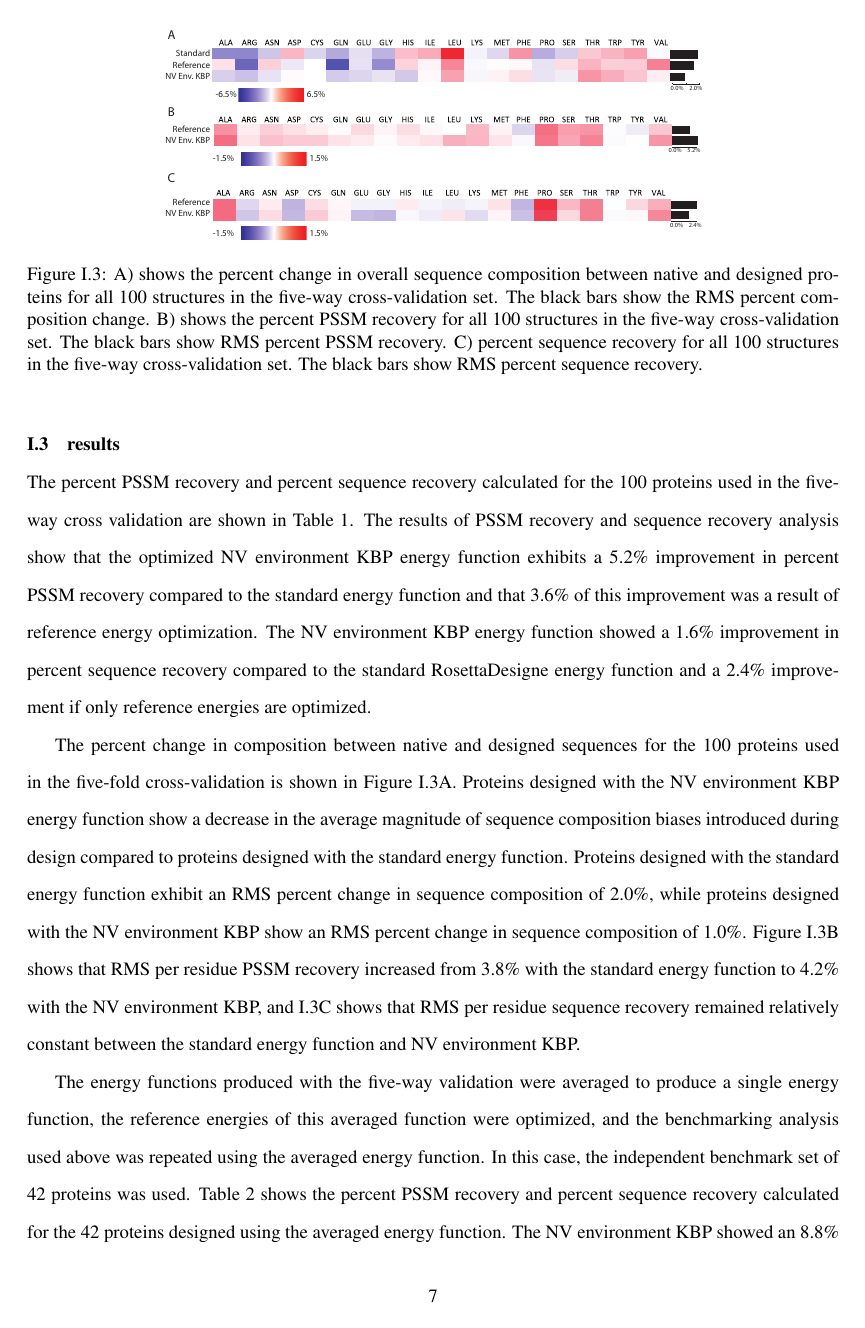
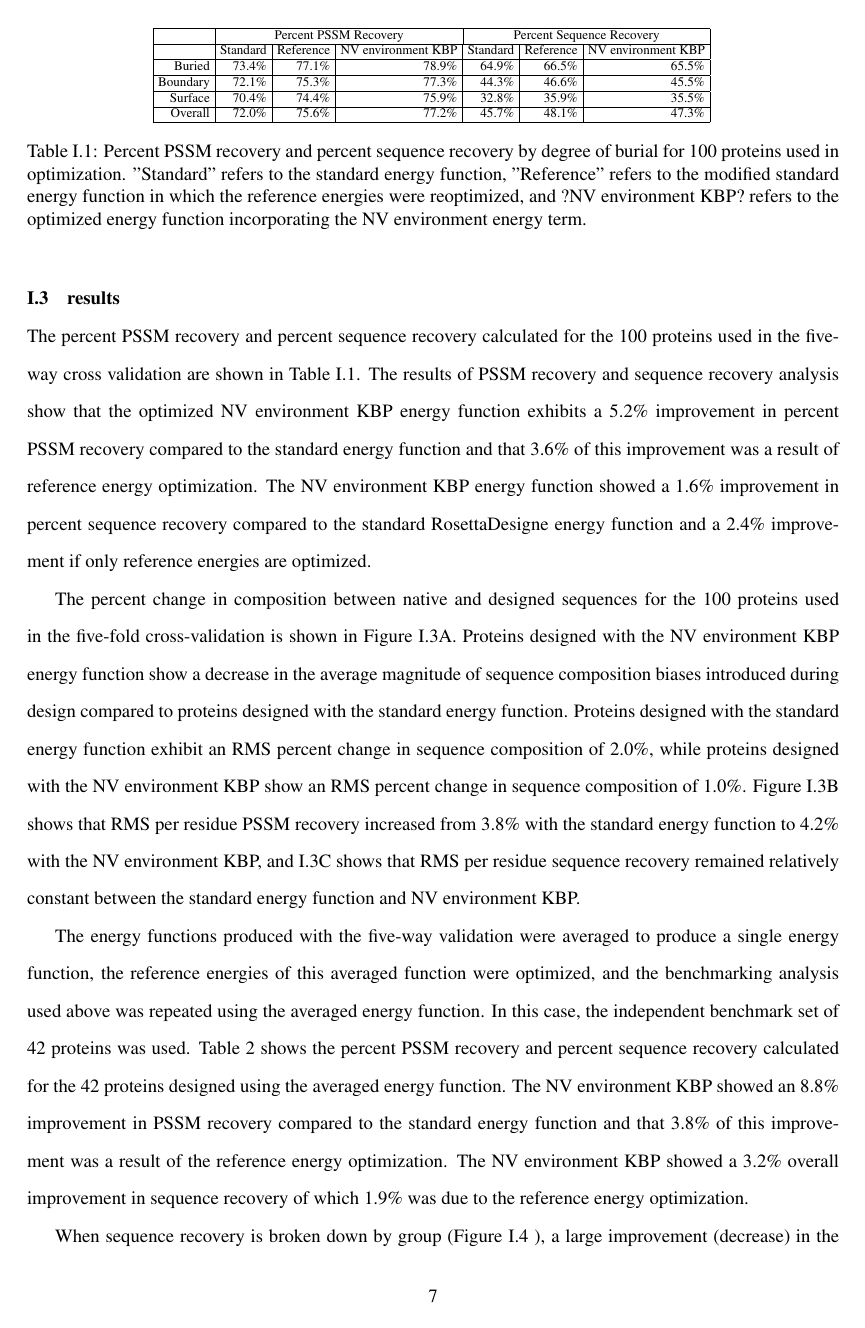
Before and after one commit to jwillis0720/thesis_and_cv, a LaTeX thesis (thesis/thesis.tex, which reads thesis/nv_kbp_chapter.tex, thesis/tables/nv_kbp/percent_pssm_by_burial_100.tex): page 12 of 19 before the commit and page 12 of 20 after it. Compiled offline with pdfLaTeX.

Commit message:
adding first table

```diff
--- a/thesis/nv_kbp_chapter.tex
+++ b/thesis/nv_kbp_chapter.tex
@@ -171,9 +171,18 @@ Finally, we expect that a well-optimized energy function will exhibit smaller bi
 
 \section{results}
 
-The percent PSSM recovery and percent sequence recovery calculated for the 100 proteins used in the five-way cross validation are shown in Table 1.
+The percent PSSM recovery and percent sequence recovery calculated for the 100 proteins used in the five-way cross validation are shown in Table \ref{table:burial_100}.
 The results of PSSM recovery and sequence recovery analysis show that the optimized NV environment KBP energy function exhibits a 5.2\% improvement in percent PSSM recovery compared to the standard energy function and that 3.6\% of this improvement was a result of reference energy optimization.
 The NV environment KBP energy function showed a 1.6\% improvement in percent sequence recovery compared to the standard RosettaDesigne energy function and a 2.4\% improvement if only reference energies are optimized.
+
+\begin{table}
+\scriptsize
+\renewcommand{\tabcolsep}{0.09cm}
+\centering
+\input{tables/nv_kbp/percent_pssm_by_burial_100.tex}
+\caption{Percent PSSM recovery and percent sequence recovery by degree of burial for 100 proteins used in optimization. "Standard" refers to the standard energy function, "Reference" refers to the modified standard energy function in which the reference energies were reoptimized, and ?NV environment KBP? refers to the optimized energy function incorporating the NV environment energy term.}
+\label{table:burial_100}
+\end{table}
 
 The percent change in composition between native and designed sequences for the 100 proteins used in the five-fold cross-validation is shown in Figure \ref{fig:overall_crossval_changes}A.
 Proteins designed with the NV environment KBP energy function show a decrease in the average magnitude of sequence composition biases introduced during design compared to proteins designed with the standard energy function.
--- /dev/null
+++ b/thesis/tables/nv_kbp/percent_pssm_by_burial_100.tex
@@ -0,0 +1,15 @@
+\begin{tabular}{|r|r|r|r|r|r|r|}
+\hline
+ & \multicolumn{3}{c}{Percent PSSM Recovery} & \multicolumn{3}{|c|}{Percent Sequence Recovery}\\
+\hline
+  & Standard & Reference & NV environment KBP & Standard & Reference & NV environment KBP \\
+\hline
+Buried & 73.4\% & 77.1\% & 78.9\% & 64.9\% & 66.5\% & 65.5\% \\
+\hline
+Boundary & 72.1\% & 75.3\% & 77.3\% & 44.3\% & 46.6\% & 45.5\% \\
+\hline
+Surface & 70.4\% & 74.4\% & 75.9\% & 32.8\% & 35.9\% & 35.5\% \\
+\hline
+Overall & 72.0\% & 75.6\% & 77.2\% & 45.7\% & 48.1\% & 47.3\% \\
+\hline
+\end{tabular}
```
